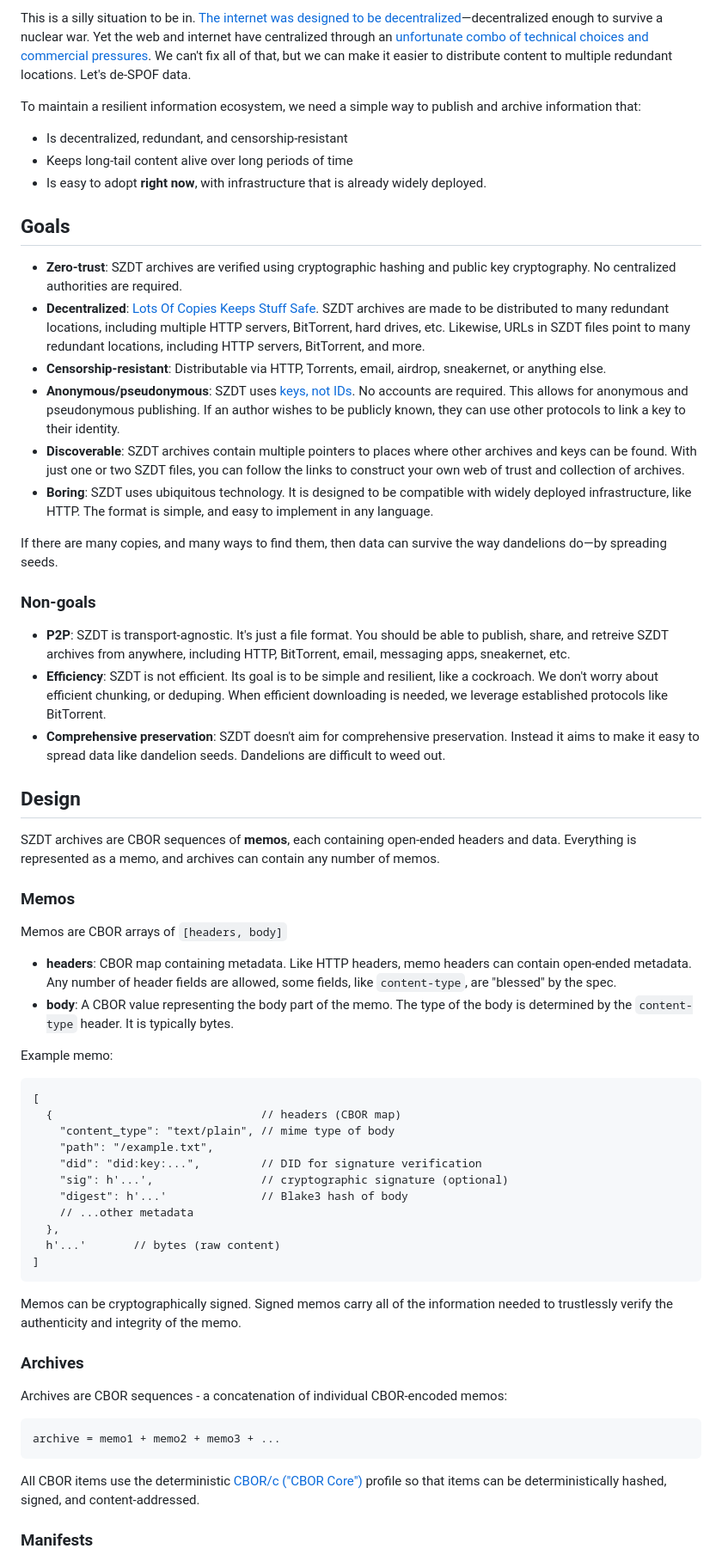
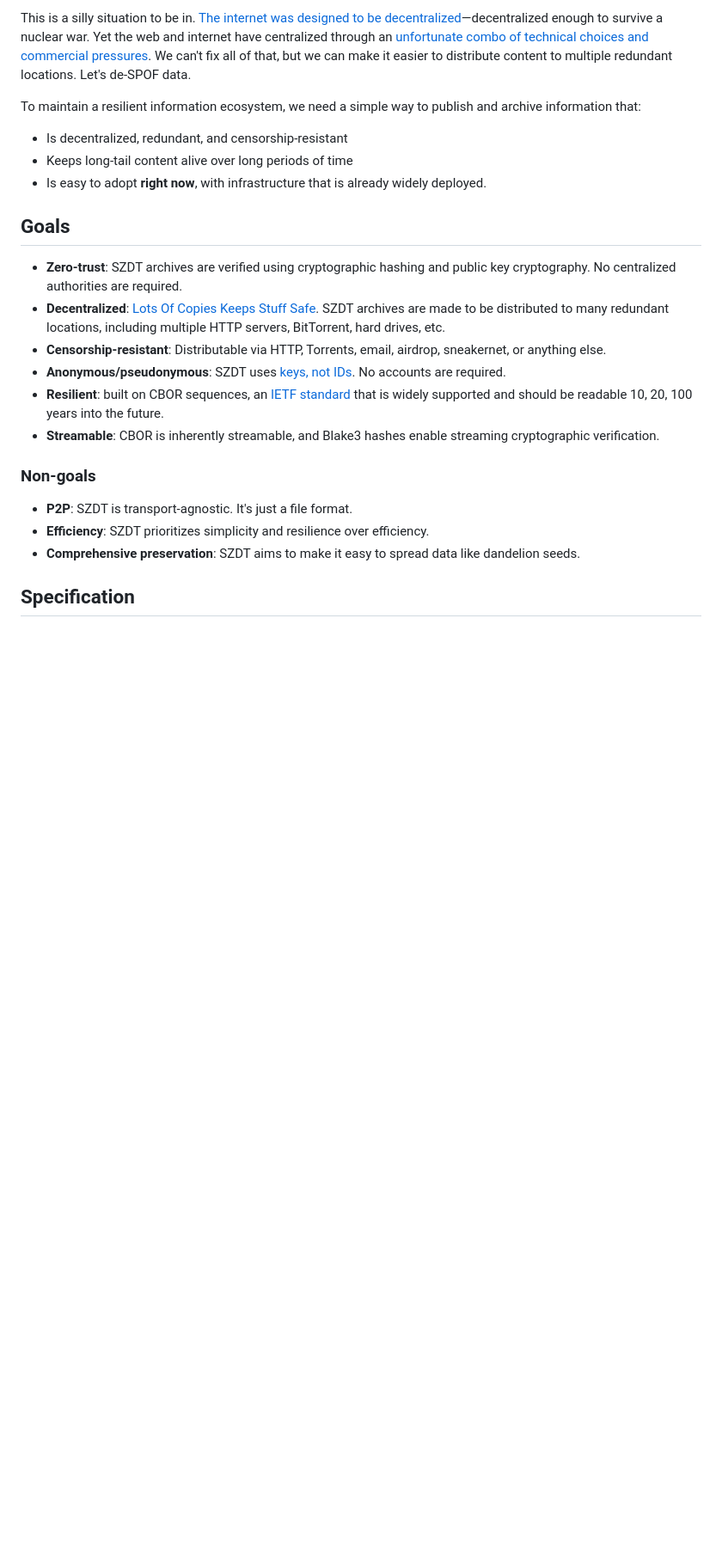
Before and after one commit to gordonbrander/szdt, a Markdown page: README.md, the part around the change printed below. Shown: that part at 86% size. GitHub-like rendering; blank space fills up the shorter version.

````diff
--- a/README.md
+++ b/README.md
@@ -33,58 +33,17 @@ To maintain a resilient information ecosystem, we need a simple way to publish a
 ## Goals
 
 - **Zero-trust**: SZDT archives are verified using cryptographic hashing and public key cryptography. No centralized authorities are required.
-- **Decentralized**: [Lots Of Copies Keeps Stuff Safe](https://www.lockss.org/). SZDT archives are made to be distributed to many redundant locations, including multiple HTTP servers, BitTorrent, hard drives, etc. Likewise, URLs in SZDT files point to many redundant locations, including HTTP servers, BitTorrent, and more.
+- **Decentralized**: [Lots Of Copies Keeps Stuff Safe](https://www.lockss.org/). SZDT archives are made to be distributed to many redundant locations, including multiple HTTP servers, BitTorrent, hard drives, etc.
 - **Censorship-resistant**: Distributable via HTTP, Torrents, email, airdrop, sneakernet, or anything else.
-- **Anonymous/pseudonymous**: SZDT uses [keys, not IDs](https://newsletter.squishy.computer/i/60168330/keys-not-ids-toward-personal-illegibility). No accounts are required. This allows for anonymous and pseudonymous publishing. If an author wishes to be publicly known, they can use other protocols to link a key to their identity.
-- **Discoverable**: SZDT archives contain multiple pointers to places where other archives and keys can be found. With just one or two SZDT files, you can follow the links to construct your own web of trust and collection of archives.
-- **Boring**: SZDT uses ubiquitous technology. It is designed to be compatible with widely deployed infrastructure, like HTTP. The format is simple, and easy to implement in any language.
-
-If there are many copies, and many ways to find them, then data can survive the way dandelions do—by spreading seeds.
+- **Anonymous/pseudonymous**: SZDT uses [keys, not IDs](https://newsletter.squishy.computer/i/60168330/keys-not-ids-toward-personal-illegibility). No accounts are required.
+- **Resilient**: built on CBOR sequences, an [IETF standard](https://cbor.io/spec.html) that is widely supported and should be readable 10, 20, 100 years into the future.
+- **Streamable**: CBOR is inherently streamable, and Blake3 hashes enable streaming cryptographic verification.
 
 ### Non-goals
 
-- **P2P**: SZDT is transport-agnostic. It's just a file format. You should be able to publish, share, and retreive SZDT archives from anywhere, including HTTP, BitTorrent, email, messaging apps, sneakernet, etc.
-- **Efficiency**: SZDT is not efficient. Its goal is to be simple and resilient, like a cockroach. We don't worry about efficient chunking, or deduping. When efficient downloading is needed, we leverage established protocols like BitTorrent.
-- **Comprehensive preservation**: SZDT doesn't aim for comprehensive preservation. Instead it aims to make it easy to spread data like dandelion seeds. Dandelions are difficult to weed out.
+- **P2P**: SZDT is transport-agnostic. It's just a file format.
+- **Efficiency**: SZDT prioritizes simplicity and resilience over efficiency.
+- **Comprehensive preservation**: SZDT aims to make it easy to spread data like dandelion seeds.
 
-## Design
+## Specification
 
-SZDT archives are CBOR sequences of **memos**, each containing open-ended headers and data. Everything is represented as a memo, and archives can contain any number of memos.
-
-### Memos
-
-Memos are CBOR arrays of `[headers, body]`
-
-- **headers**: CBOR map containing metadata. Like HTTP headers, memo headers can contain open-ended metadata. Any number of header fields are allowed, some fields, like `content-type`, are "blessed" by the spec.
-- **body**: A CBOR value representing the body part of the memo. The type of the body is determined by the `content-type` header. It is typically bytes.
-
-Example memo:
-
-```
-[
-  {                               // headers (CBOR map)
-    "content_type": "text/plain", // mime type of body
-    "path": "/example.txt",
-    "did": "did:key:...",         // DID for signature verification
-    "sig": h'...',                // cryptographic signature (optional)
-    "digest": h'...'              // Blake3 hash of body
-    // ...other metadata
-  },
-  h'...'       // bytes (raw content)
-]
-```
-
-Memos can be cryptographically signed. Signed memos carry all of the information needed to trustlessly verify the authenticity and integrity of the memo.
-
-### Archives
-
-Archives are CBOR sequences - a concatenation of individual CBOR-encoded memos:
-
-```
-archive = memo1 + memo2 + memo3 + ...
-```
-
-All CBOR items use the deterministic [CBOR/c ("CBOR Core")](https://datatracker-ietf-org.lucaspardue.com/doc/draft-rundgren-cbor-core/) profile so that items can be deterministically hashed, signed, and content-addressed.
-
-### Manifests
-
````
Also changed, not shown: other parts of README.md (+1 -29 lines).
